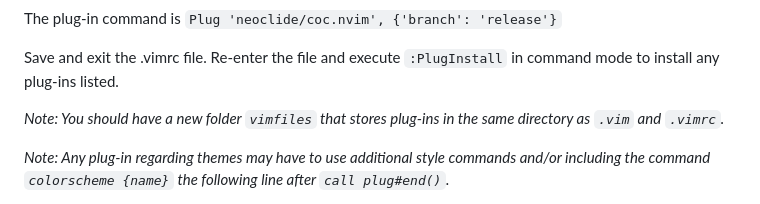
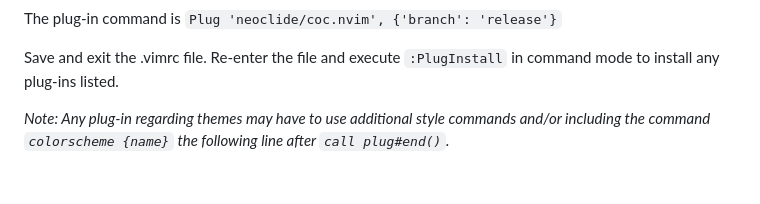
Before and after one commit to MIKNSJ/config, a Markdown page: vim/linux_vimrc_setup_docs.md, the part around the change. Rendered like a GitHub page; blank space fills up the shorter version.

````diff
--- a/vim/linux_vimrc_setup_docs.md
+++ b/vim/linux_vimrc_setup_docs.md
@@ -55,8 +55,6 @@ For example, we will try to install coc.nvim (*You must also download Node.js fr
 The plug-in command is ```Plug 'neoclide/coc.nvim', {'branch': 'release'}```
 
 Save and exit the .vimrc file. Re-enter the file and execute ```:PlugInstall``` in command mode to install any plug-ins listed.
-
-*Note: You should have a new folder ```vimfiles``` that stores plug-ins in the same directory as ```.vim``` and ```.vimrc```.*
 
 *Note: Any plug-in regarding themes may have to use additional style commands and/or including the command ```colorscheme {name}``` the following line after ```call plug#end()```.*
 
````
